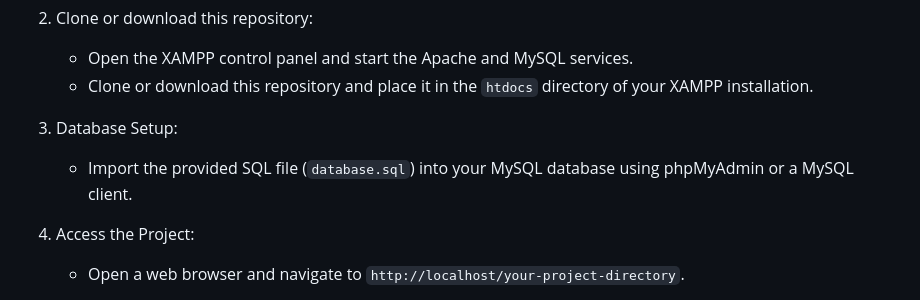
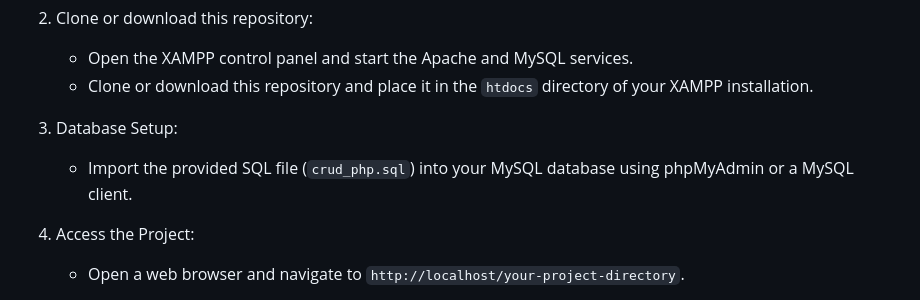
Before and after one commit to ptsourav21/crud_php, a Markdown page: README.md, the part around the change. Drawn GitHub-style.

```diff
--- a/README.md
+++ b/README.md
@@ -62,7 +62,7 @@ This project is perfect for beginner and intermediate developers who want to enh
    - Clone or download this repository and place it in the `htdocs` directory of your XAMPP installation.
 
 3. Database Setup:
-   - Import the provided SQL file (`database.sql`) into your MySQL database using phpMyAdmin or a MySQL client.
+   - Import the provided SQL file (`crud_php.sql`) into your MySQL database using phpMyAdmin or a MySQL client.
 
 4. Access the Project:
    - Open a web browser and navigate to `http://localhost/your-project-directory`.
```
